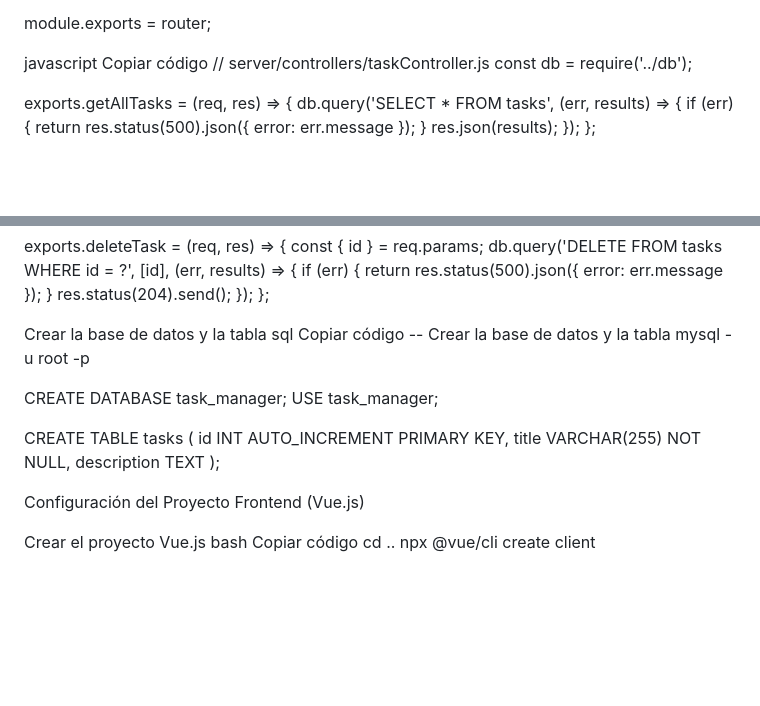
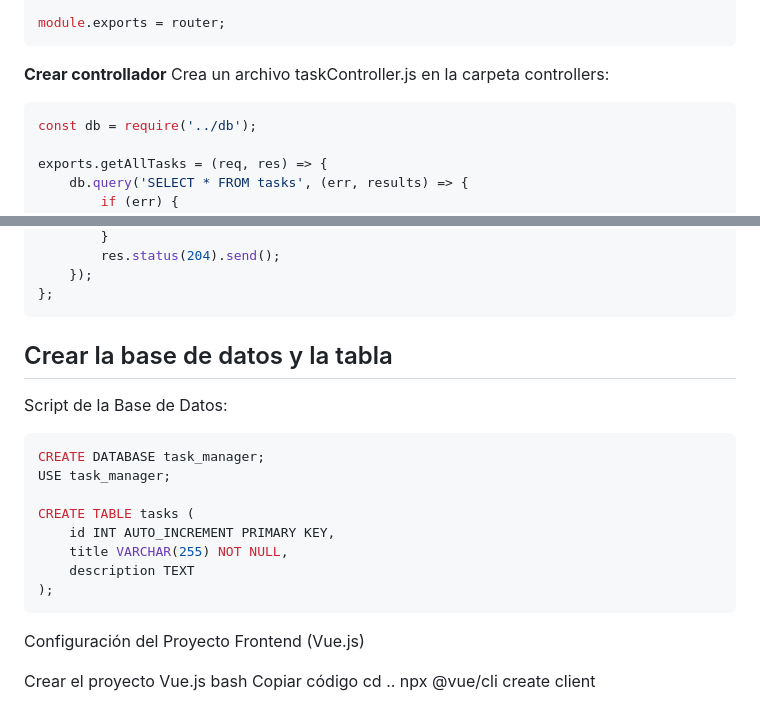
Before and after one commit to JorellStudent/ProyectoGuiaDeProgramacionWeb, a Markdown page: README.md, 2 parts joined by grey strips. Rendered like a GitHub page; blank space fills up the shorter version.

````diff
--- a/README.md
+++ b/README.md
@@ -106,10 +89,10 @@ router.put('/:id', taskController.updateTask);
 router.delete('/:id', taskController.deleteTask);
 
 module.exports = router;
-
-javascript
-Copiar código
-// server/controllers/taskController.js
+```
+**Crear controllador**
+Crea un archivo taskController.js en la carpeta controllers:
+```bash
 const db = require('../db');
 
 exports.getAllTasks = (req, res) => {
@@ -151,13 +134,10 @@ exports.deleteTask = (req, res) => {
         res.status(204).send();
     });
 };
-
-Crear la base de datos y la tabla
-sql
-Copiar código
--- Crear la base de datos y la tabla
-mysql -u root -p
-
+```
+## Crear la base de datos y la tabla
+Script de la Base de Datos:
+```bash
 CREATE DATABASE task_manager;
 USE task_manager;
 
@@ -166,7 +146,7 @@ CREATE TABLE tasks (
     title VARCHAR(255) NOT NULL,
     description TEXT
 );
-
+```
 Configuración del Proyecto Frontend (Vue.js)
 
 Crear el proyecto Vue.js
````
Also changed, not shown: other parts of README.md (+28 -45 lines).
